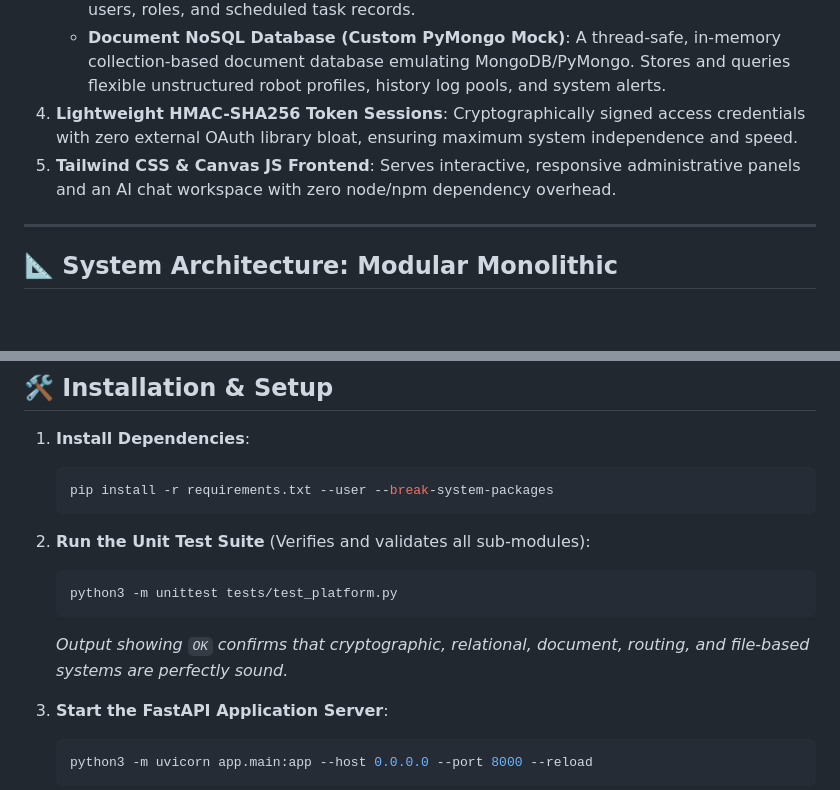
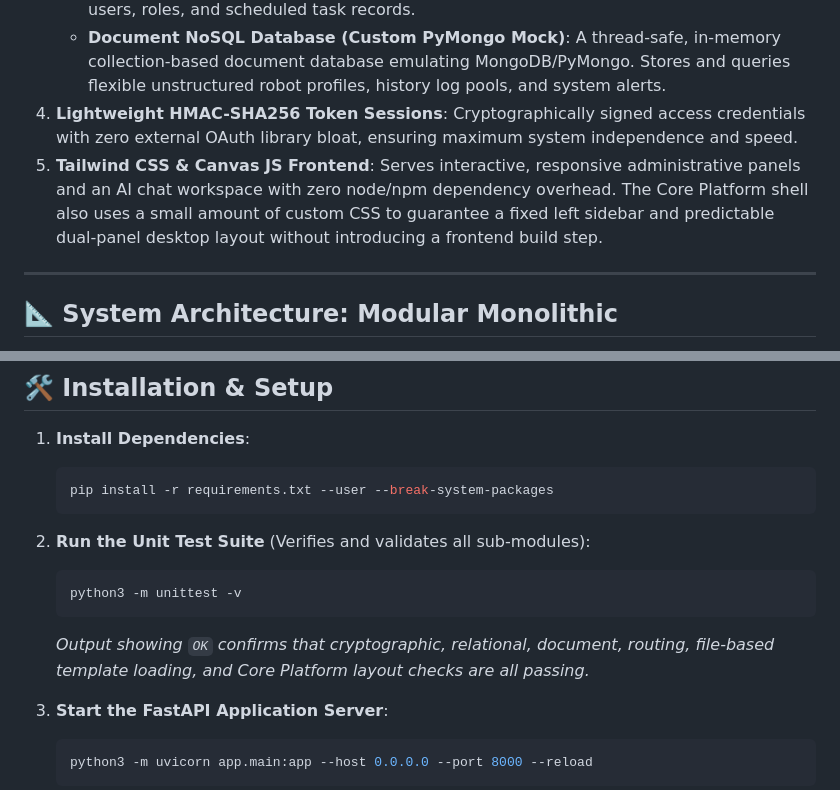
Before and after one commit to Parv-Shah2001/Rovex-Demo, a Markdown page: README.md, 2 parts joined by grey strips. Rendered like a GitHub page; blank space fills up the shorter version.

Commit message:
Update README with core platform shell notes
Co-authored-by: arena-agent <297053741+arena-agent@users.noreply.github.com>

````diff
--- a/README.md
+++ b/README.md
@@ -12,7 +12,7 @@ Welcome to the **Rovex Fleet Orchestration Backend**. This prototype is designed
    - **Relational SQL Database (SQLite in-memory)**: Emulates a transactional PostgreSQL OLTP system using genuine, production-standard **SQLAlchemy ORM** configurations for users, roles, and scheduled task records.
    - **Document NoSQL Database (Custom PyMongo Mock)**: A thread-safe, in-memory collection-based document database emulating MongoDB/PyMongo. Stores and queries flexible unstructured robot profiles, history log pools, and system alerts.
 4. **Lightweight HMAC-SHA256 Token Sessions**: Cryptographically signed access credentials with zero external OAuth library bloat, ensuring maximum system independence and speed.
-5. **Tailwind CSS & Canvas JS Frontend**: Serves interactive, responsive administrative panels and an AI chat workspace with zero node/npm dependency overhead.
+5. **Tailwind CSS & Canvas JS Frontend**: Serves interactive, responsive administrative panels and an AI chat workspace with zero node/npm dependency overhead. The Core Platform shell also uses a small amount of custom CSS to guarantee a fixed left sidebar and predictable dual-panel desktop layout without introducing a frontend build step.
 
 ---
 
@@ -87,9 +87,9 @@ The face-to-face employee workspace is styled with a sleek **Gemini-like AI Chat
 
 2. **Run the Unit Test Suite** (Verifies and validates all sub-modules):
    ```bash
-   python3 -m unittest tests/test_platform.py
+   python3 -m unittest -v
    ```
-   *Output showing `OK` confirms that cryptographic, relational, document, routing, and file-based systems are perfectly sound.*
+   *Output showing `OK` confirms that cryptographic, relational, document, routing, file-based template loading, and Core Platform layout checks are all passing.*
 
 3. **Start the FastAPI Application Server**:
    ```bash
````
